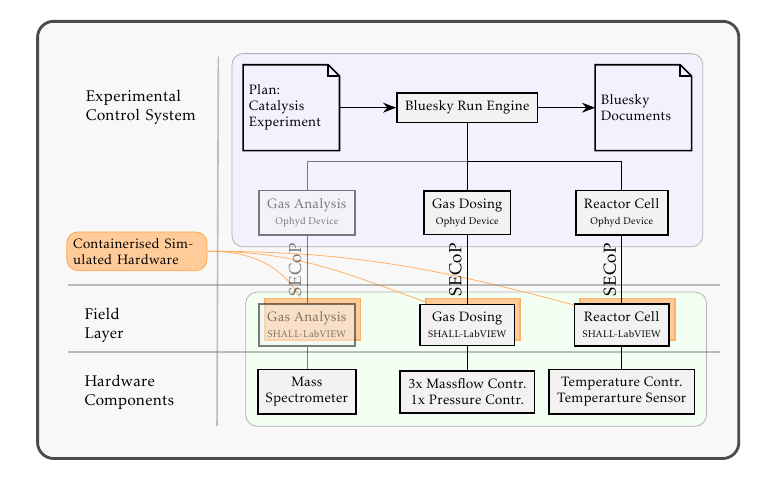
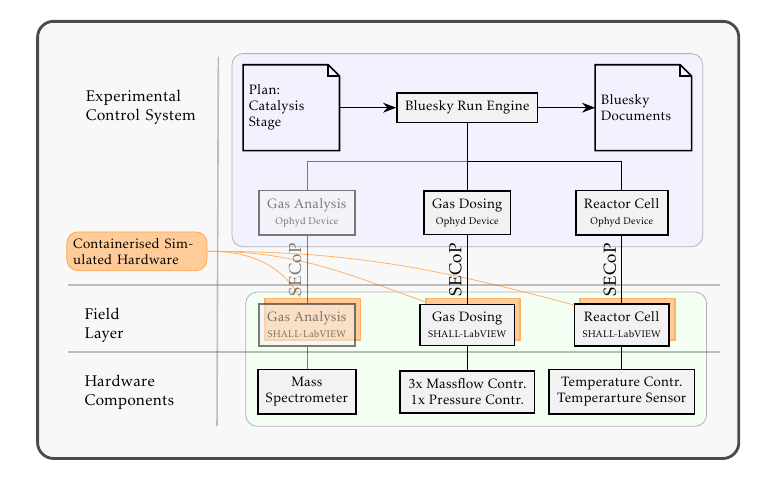
Before and after one commit to Bilchreis/secop-img, a LaTeX figure (rockit-sample-env/rockit-sample-env.tex): the whole page. Compiled offline with pdfLaTeX.

Commit message:
sample env update

```diff
--- a/rockit-sample-env/rockit-sample-env.tex
+++ b/rockit-sample-env/rockit-sample-env.tex
@@ -126,7 +126,7 @@
 
 
 
-	node[plan,left  = of  bluesky](plan){Plan:\\Catalysis\\ Experiment}
+	node[plan,left  = of  bluesky](plan){Plan:\\Catalysis\\ Stage}
 
 
 	node[plan,right  = of  bluesky](doc){Bluesky\\Documents}
```
Also changed, not shown: rockit-sample-env/rockit-sample-env.pdf.
